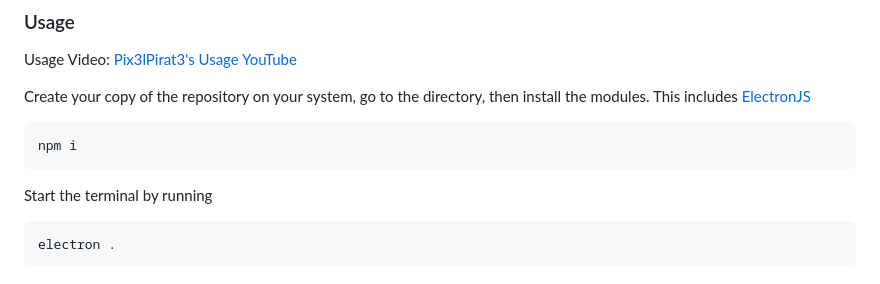
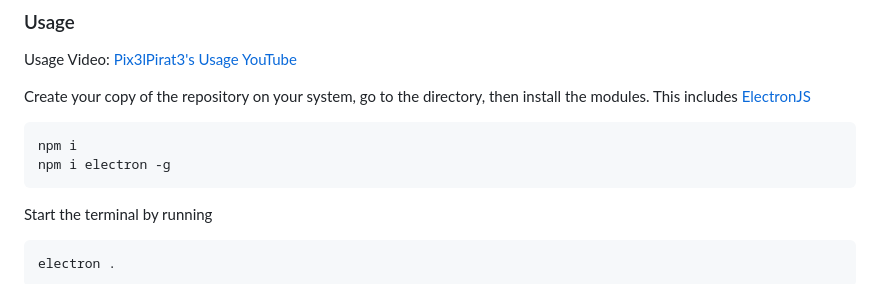
Before and after one commit to Pix3lPirat3/mineprompt, a Markdown page: README.md, the part around the change. GitHub-like rendering.

````diff
--- a/README.md
+++ b/README.md
@@ -43,6 +43,7 @@ Usage Video: [Pix3lPirat3's Usage YouTube](https://www.youtube.com/watch?v=CK3QP
 Create your copy of the repository on your system, go to the directory, then install the modules. This includes [ElectronJS](https://www.npmjs.com/package/electron)
 ```bash
 npm i
+npm i electron -g
 ```
 
 Start the terminal by running
````
